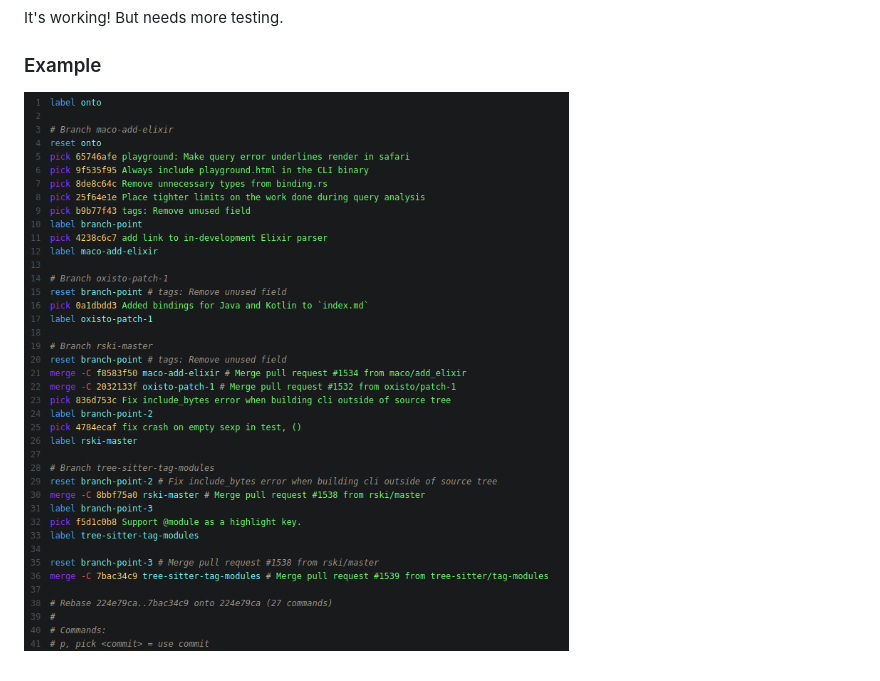
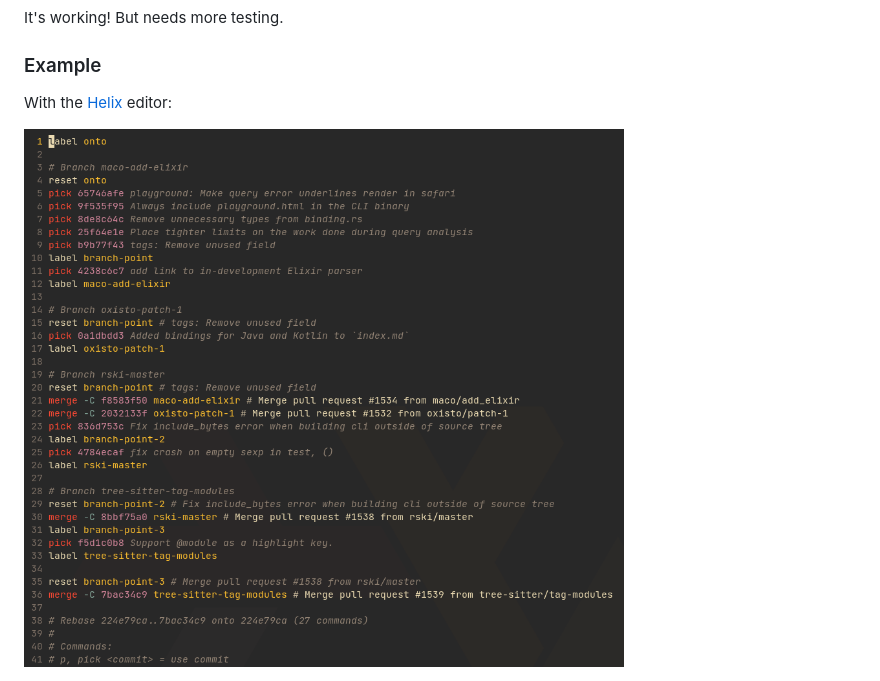
Before and after one commit to the-mikedavis/tree-sitter-git-rebase, a Markdown page: README.md, the part around the change. Rendered like a GitHub page; pictures changed too: assets/highlight-rebase-merges.png.

Commit message:
update screenshot to helix

```diff
--- a/README.md
+++ b/README.md
@@ -10,4 +10,6 @@ It's working! But needs more testing.
 
 ### Example
 
+With the [Helix](https://github.com/helix-editor/helix) editor:
+
 <img src="assets/highlight-rebase-merges.png" width="600"/>
```
